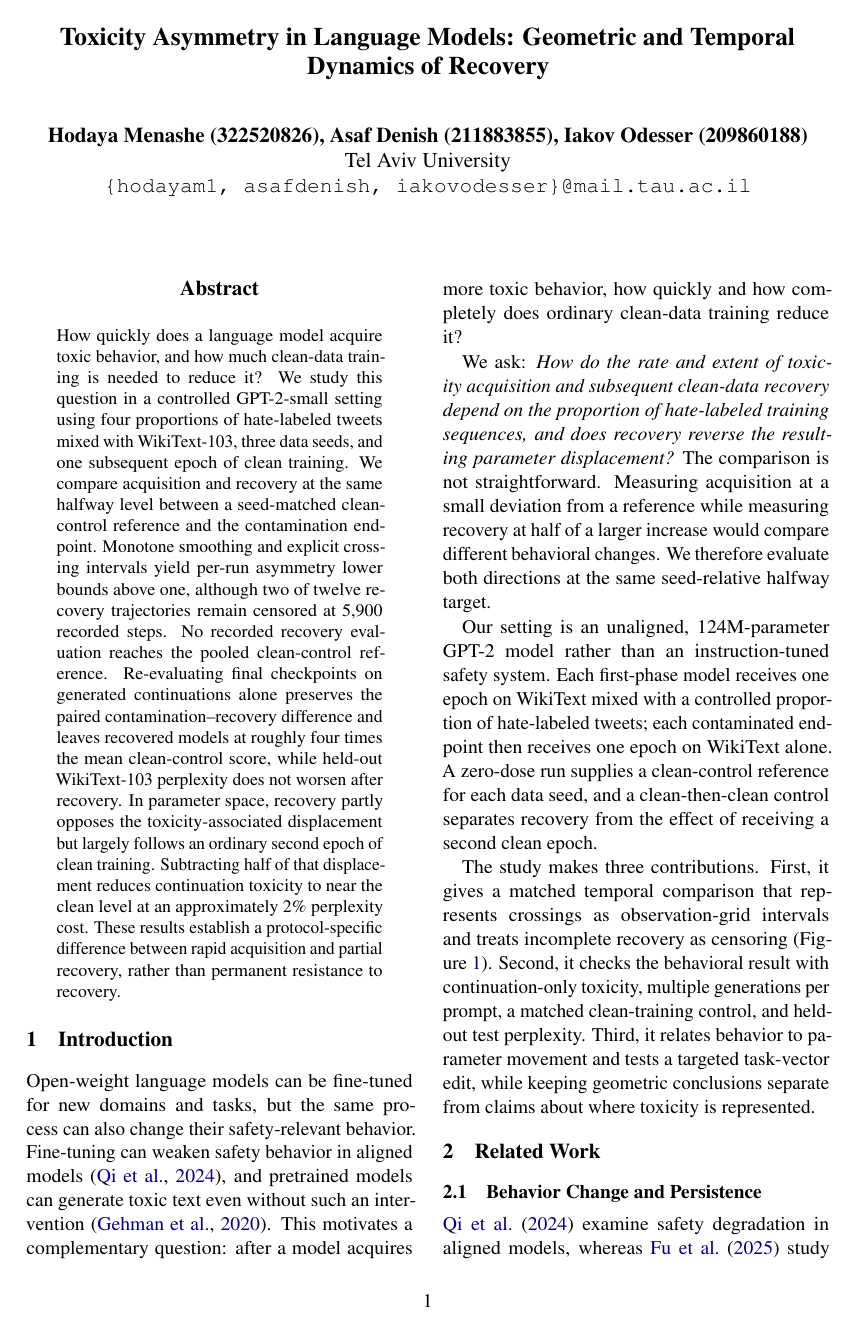
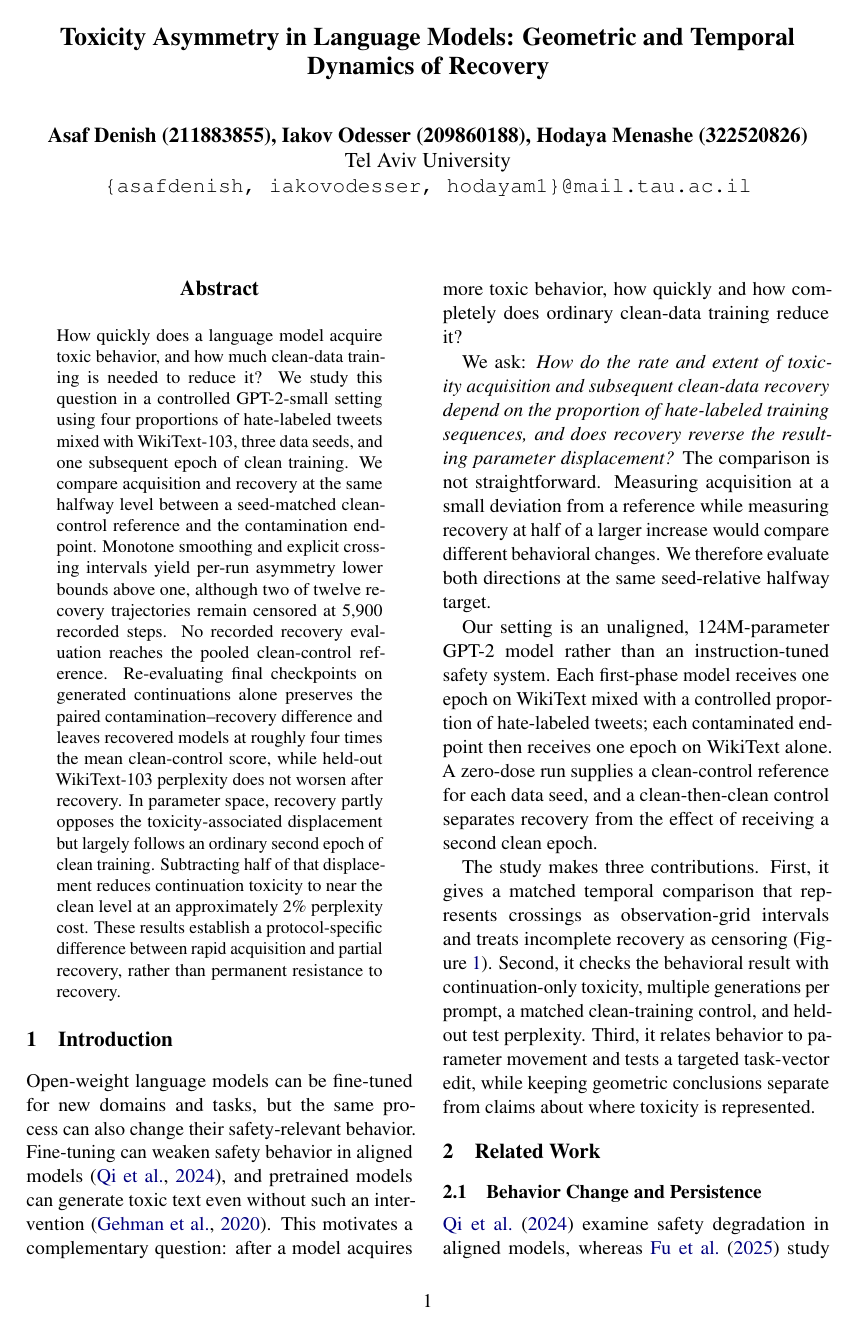
Before and after one commit to Asaf5581/nlp_project, a LaTeX paper (paper/main_v27.3.tex): page 1 of 16. Compiled offline with pdfLaTeX.

Commit message:
Update author email ordering and PDF

```diff
--- a/paper/main_v27.3.tex
+++ b/paper/main_v27.3.tex
@@ -11,9 +11,9 @@
 \setlength{\dblfloatsep}{8pt plus 2pt minus 2pt}
 
 \title{Toxicity Asymmetry in Language Models: Geometric and Temporal Dynamics of Recovery}
-\author{Hodaya Menashe (322520826), Asaf Denish (211883855), Iakov Odesser (209860188) \\
+\author{Asaf Denish (211883855), Iakov Odesser (209860188), Hodaya Menashe (322520826) \\
 Tel Aviv University \\
-\texttt{\{hodayam1, asafdenish, iakovodesser\}@mail.tau.ac.il}}
+\texttt{\{asafdenish, iakovodesser, hodayam1\}@mail.tau.ac.il}}
 
 \begin{document}
 
```
Also changed, not shown: paper/main_v27.3.pdf.
